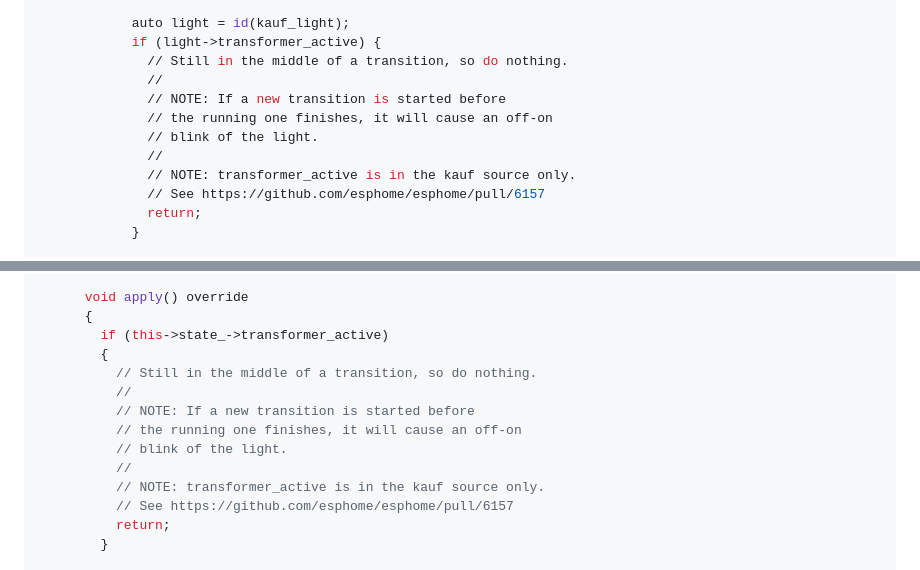
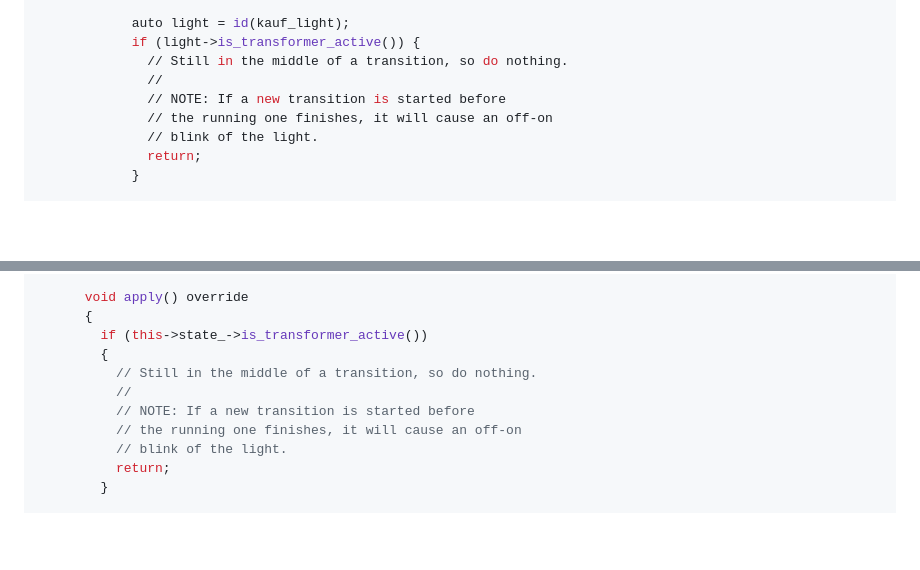
Before and after one commit to KaufHA/kauf-rgbww-bulbs, a Markdown page: enabling-effects.md, 2 parts joined by grey strips. Drawn GitHub-style; blank space fills up the shorter version.

Commit message:
Update doc to use new accessor method for is_transformer_active.

```diff
--- a/enabling-effects.md
+++ b/enabling-effects.md
@@ -202,15 +202,12 @@ after the "-random" effect:
             }
 
             auto light = id(kauf_light);
-            if (light->transformer_active) {
+            if (light->is_transformer_active()) {
               // Still in the middle of a transition, so do nothing.
               //
               // NOTE: If a new transition is started before
               // the running one finishes, it will cause an off-on
               // blink of the light.
-              //
-              // NOTE: transformer_active is in the kauf source only.
-              // See https://github.com/esphome/esphome/pull/6157
               return;
             }
 
@@ -316,16 +313,13 @@ namespace esphome
 
       void apply() override
       {
-        if (this->state_->transformer_active)
+        if (this->state_->is_transformer_active())
         {
           // Still in the middle of a transition, so do nothing.
           //
           // NOTE: If a new transition is started before
           // the running one finishes, it will cause an off-on
           // blink of the light.
-          //
-          // NOTE: transformer_active is in the kauf source only.
-          // See https://github.com/esphome/esphome/pull/6157
           return;
         }
 
```
